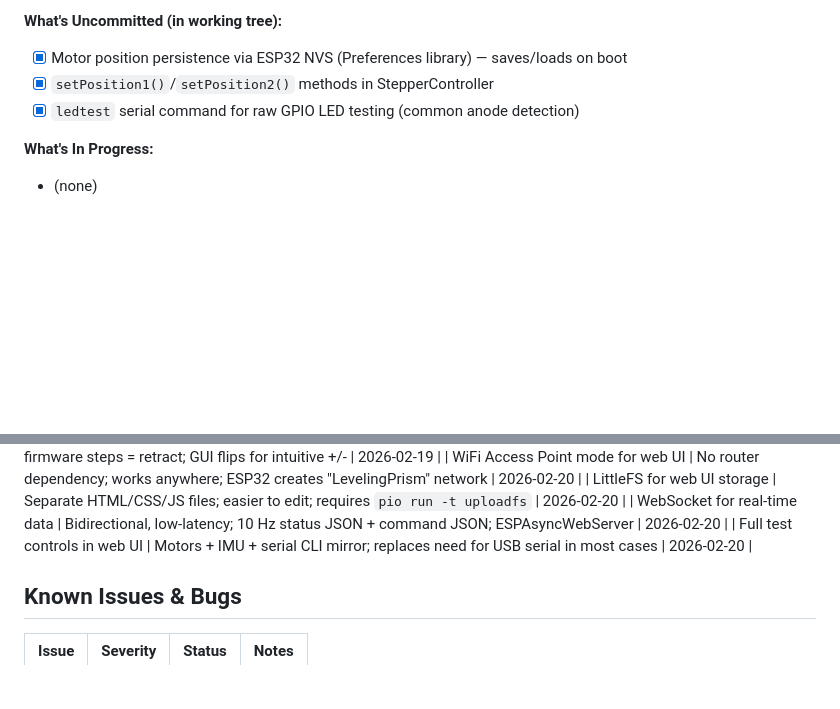
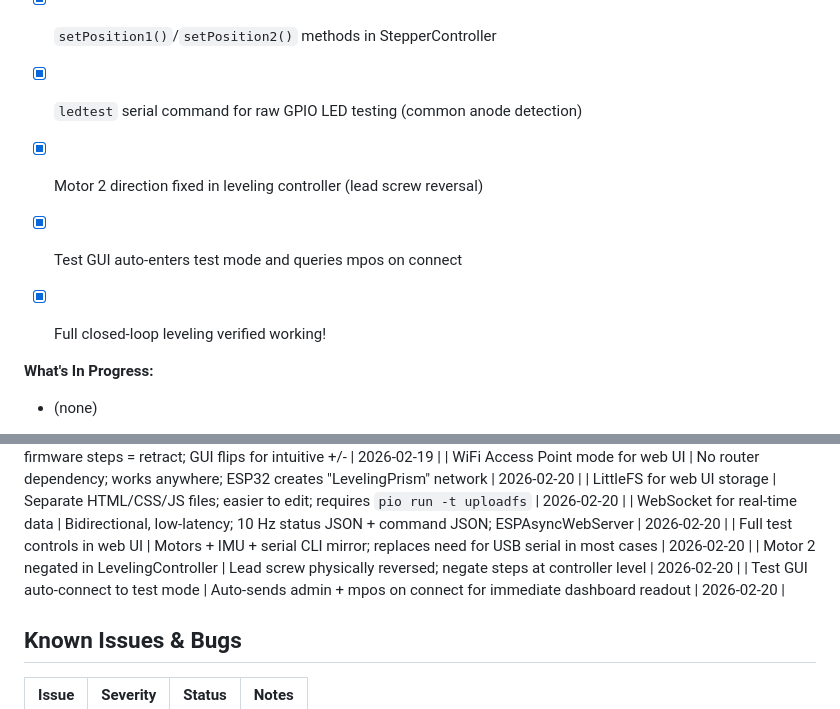
Before and after one commit to rhittie/self_leveling_platform, a Markdown page: CLAUDE.md, 2 parts joined by grey strips. Rendered like a GitHub page; blank space fills up the shorter version.

Commit message:
Update CLAUDE.md with successful closed-loop leveling milestone
Co-Authored-By: Claude Opus 4.6 <noreply@anthropic.com>

```diff
--- a/CLAUDE.md
+++ b/CLAUDE.md
@@ -79,6 +79,10 @@ self_leveing_prism/
 - [x] `setPosition1()`/`setPosition2()` methods in StepperController
 - [x] `ledtest` serial command for raw GPIO LED testing (common anode detection)
 
+- [x] Motor 2 direction fixed in leveling controller (lead screw reversal)
+- [x] Test GUI auto-enters test mode and queries mpos on connect
+- [x] Full closed-loop leveling verified working!
+
 **What's In Progress:**
 - (none)
 
@@ -137,6 +141,8 @@ self_leveing_prism/
 | LittleFS for web UI storage | Separate HTML/CSS/JS files; easier to edit; requires `pio run -t uploadfs` | 2026-02-20 |
 | WebSocket for real-time data | Bidirectional, low-latency; 10 Hz status JSON + command JSON; ESPAsyncWebServer | 2026-02-20 |
 | Full test controls in web UI | Motors + IMU + serial CLI mirror; replaces need for USB serial in most cases | 2026-02-20 |
+| Motor 2 negated in LevelingController | Lead screw physically reversed; negate steps at controller level | 2026-02-20 |
+| Test GUI auto-connect to test mode | Auto-sends admin + mpos on connect for immediate dashboard readout | 2026-02-20 |
 
 ## Known Issues & Bugs
 
```
